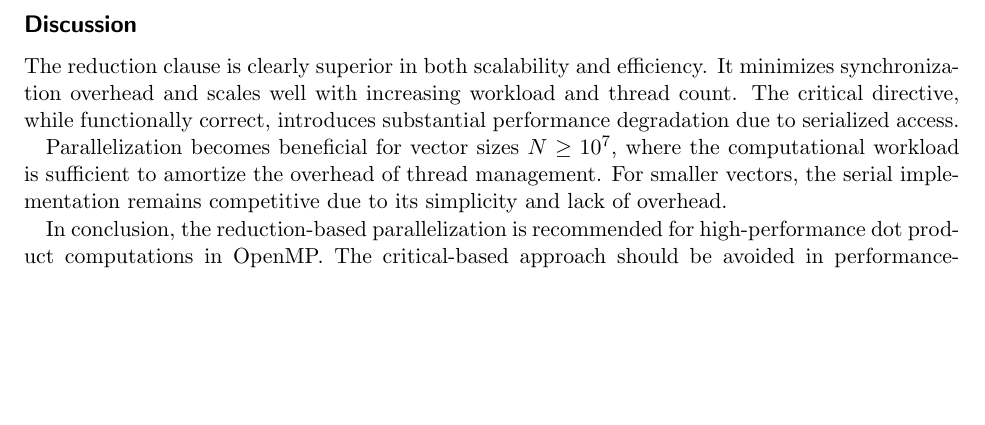
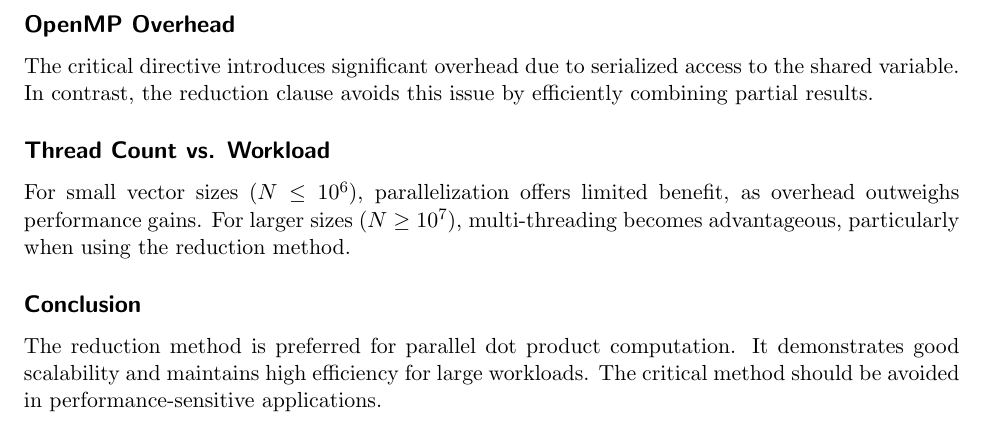
Before and after one commit to SrimalPriyanga/hpc_lab_project_2_parallel_programming_openMP, a LaTeX document (project2_report/template.tex): part of page 4 of 4 before the commit and part of page 4 of 9 after it, cut at the place of the change, the shorter picture padded with empty space. Compiled offline with pdfLaTeX.

Commit message:
1.1 > Discussion - Refactor template.tex to enhance discussion on OpenMP performance, adding sections on overhead and workload impact while emphasizing the advantages of the reduction method.

```diff
--- a/project2_report/template.tex
+++ b/project2_report/template.tex
@@ -79,11 +79,16 @@ Efficiency remains high for small thread counts and large vector sizes. For $N \
 Efficiency declines sharply with increasing thread counts, particularly for small $N$. Even for $N = 10^9$, efficiency remains low due to synchronization overhead. This behavior is consistent across all vector sizes, confirming that the synchronization cost outweighs the benefits of parallelism.
 
 \newpage
-\subsection*{Discussion}
+\section*{Discussion}
 
-The reduction clause is clearly superior in both scalability and efficiency. It minimizes synchronization overhead and scales well with increasing workload and thread count. The critical directive, while functionally correct, introduces substantial performance degradation due to serialized access.
+\subsection*{OpenMP Overhead}
 
-Parallelization becomes beneficial for vector sizes $N \geq 10^7$, where the computational workload is sufficient to amortize the overhead of thread management. For smaller vectors, the serial implementation remains competitive due to its simplicity and lack of overhead.
+The critical directive introduces significant overhead due to serialized access to the shared variable. In contrast, the reduction clause avoids this issue by efficiently combining partial results.
 
-In conclusion, the reduction-based parallelization is recommended for high-performance dot product computations in OpenMP. The critical-based approach should be avoided in performance-sensitive contexts.
+\subsection*{Thread Count vs. Workload}
 
+For small vector sizes ($N \leq 10^6$), parallelization offers limited benefit, as overhead outweighs performance gains. For larger sizes ($N \geq 10^7$), multi-threading becomes advantageous, particularly when using the reduction method.
+
+\subsection*{Conclusion}
+
+The reduction method is preferred for parallel dot product computation. It demonstrates good scalability and maintains high efficiency for large workloads. The critical method should be avoided in performance-sensitive applications.
```
Also changed, not shown: project2_report/template.pdf, project2_report/template.tex (11 more changed lines).
